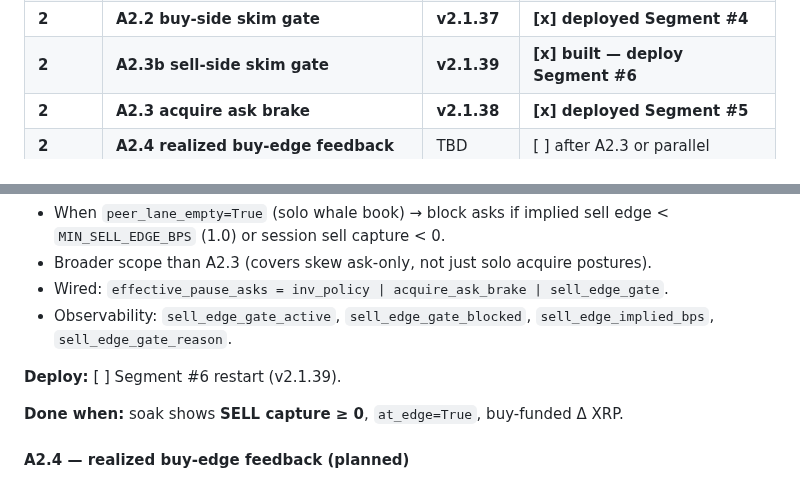
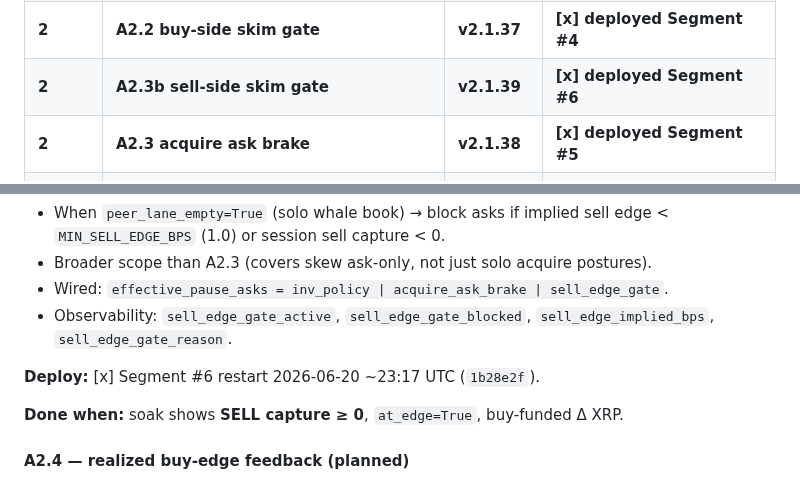
Before and after one commit to mdeckstine1/xledgermate, a Markdown page: docs/PURE_AS_CRITICAL_PATH.md, 2 parts joined by grey strips. GitHub-like rendering.

Commit message:
docs: mark v2.1.39 Segment #6 deploy complete
Co-authored-by: Cursor <cursoragent@cursor.com>

```diff
--- a/docs/PURE_AS_CRITICAL_PATH.md
+++ b/docs/PURE_AS_CRITICAL_PATH.md
@@ -66,7 +66,7 @@ Phase 4 — Scale proof           E3 funding · larger L1 — only after at_edge
 | **1** | A3 stale-quote guard | v2.1.27 | [x] deployed |
 | **1** | G7 v1.6 edge-positive acquire | v2.1.36 | [x] deployed — posture only |
 | **2** | **A2.2 buy-side skim gate** | **v2.1.37** | **[x] deployed Segment #4** |
-| **2** | **A2.3b sell-side skim gate** | **v2.1.39** | **[x] built — deploy Segment #6** |
+| **2** | **A2.3b sell-side skim gate** | **v2.1.39** | **[x] deployed Segment #6** |
 | **2** | **A2.3 acquire ask brake** | **v2.1.38** | **[x] deployed Segment #5** |
 | **2** | **A2.4 realized buy-edge feedback** | TBD | [ ] after A2.3 or parallel |
 | **2** | **A2.5 tune MIN_BUY_EDGE / G7 backoffs** | TBD | [ ] after Segment #4 |
@@ -225,7 +225,7 @@ Solo whale book — no peer queue war. **Deployed 2026-06-20** with A3 bundle.
 - Wired: `effective_pause_asks = inv_policy | acquire_ask_brake | sell_edge_gate`.
 - Observability: `sell_edge_gate_active`, `sell_edge_gate_blocked`, `sell_edge_implied_bps`, `sell_edge_gate_reason`.
 
-**Deploy:** [ ] Segment #6 restart (v2.1.39).
+**Deploy:** [x] Segment #6 restart 2026-06-20 ~23:17 UTC (`1b28e2f`).
 
 **Done when:** soak shows **SELL capture ≥ 0**, `at_edge=True`, buy-funded Δ XRP.
 
```
Also changed, not shown: docs/PURE_AS_DEVELOPMENT_LOG.md (+1 -1 lines).
